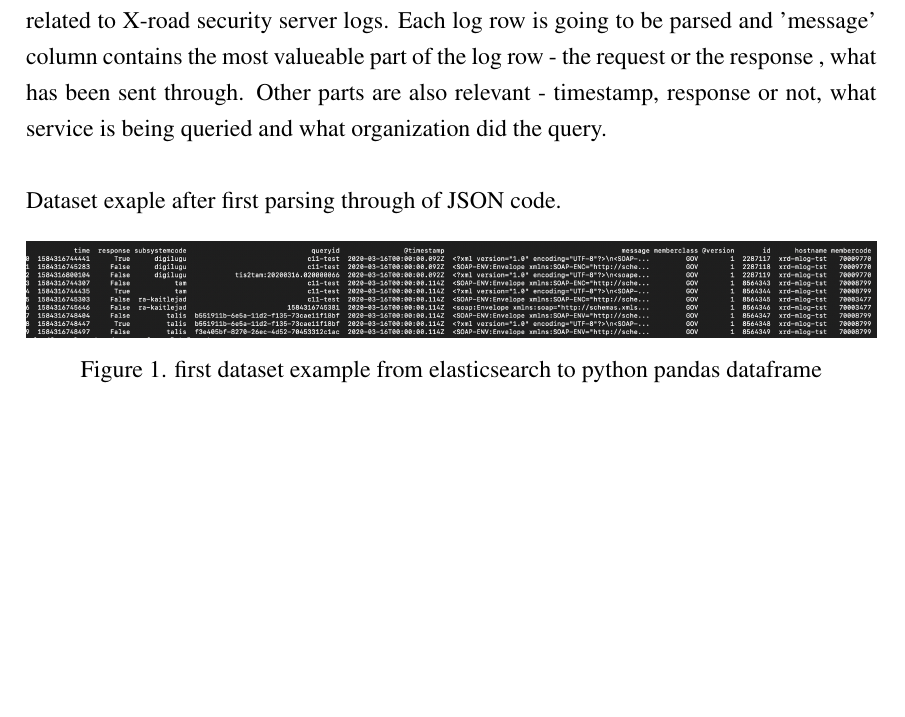
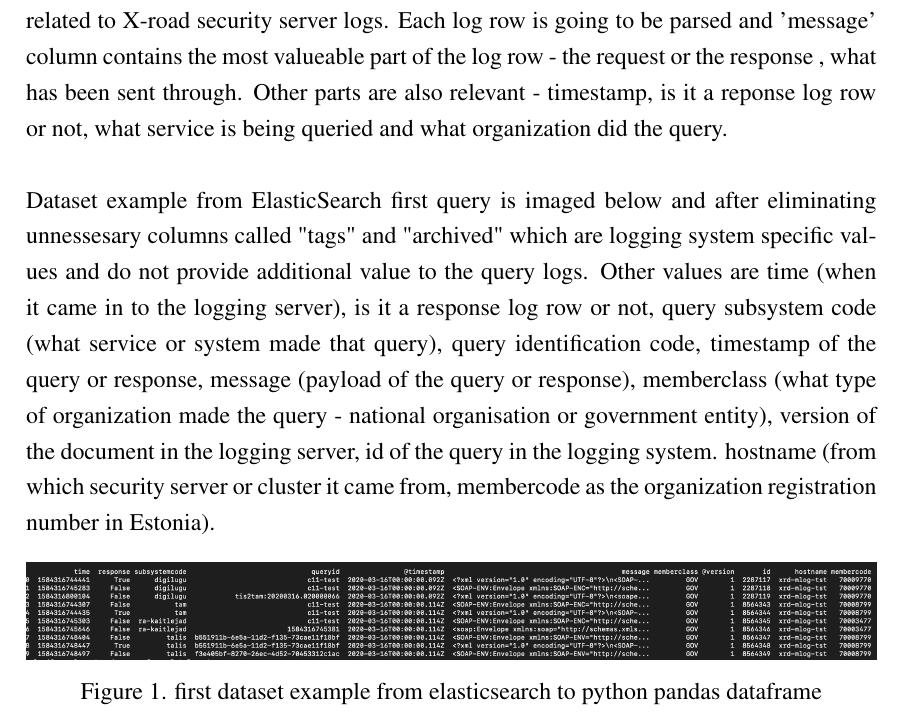
Before and after one commit to ulihten/cybsec-thesis, a LaTeX thesis (cybsec-thesis.tex): part of page 13 of 16, cut so that both start at the same text, the shorter picture padded with empty space. Compiled offline with pdfLaTeX.

Commit message:
update data parsing

```diff
--- a/cybsec-thesis.tex
+++ b/cybsec-thesis.tex
@@ -258,9 +258,9 @@ Logs are collected, viewable and searchable through ELK stack (ElasticSearch, Lo
 
 Data is stored in a JSON format. Unfortunately X-road requests and responsed are in SOAP XML format which means there is XML code in JSON. XML has to be extracted out from a JSON array from a specific position. After extracting, XML has to be parsed to get needed values and place these in a dataset in a table. Keeping in mind, that in the JSON part from ElasticSearch has other metadata fields for the log line and is also needed to form a process model and chains for the happend processes.
 
-Python scripting is used to connect ElasticSeach API and pull data from an specific index related to X-road security server logs. Each log row is going to be parsed and 'message' column contains the most valueable part of the log row -  the request or the response , what has been sent through. Other parts are also relevant - timestamp, response or not, what service is being queried and what organization did the query.
+Python scripting is used to connect ElasticSeach API and pull data from an specific index related to X-road security server logs. Each log row is going to be parsed and 'message' column contains the most valueable part of the log row -  the request or the response , what has been sent through. Other parts are also relevant - timestamp, is it a reponse log row or not, what service is being queried and what organization did the query.
 
-Dataset exaple after first parsing through of JSON code.
+Dataset example from ElasticSearch first query is imaged below and after eliminating unnessesary columns called "tags" and "archived" which are logging system specific values and do not provide additional value to the query logs. Other values are time (when it came in to the logging server), is it a response log row or not, query subsystem code (what service or system made that query), query identification code, timestamp of the query or response, message (payload of the query or response), memberclass (what type of organization made the query - national organisation or government entity), version of the document in the logging server, id of the query in the logging system. hostname (from which security server or cluster it came from, membercode as the organization registration number in Estonia).
 
 \begin{figure}[h]
 	\centering
```
Also changed, not shown: cybsec-thesis.pdf, 2 other files.
